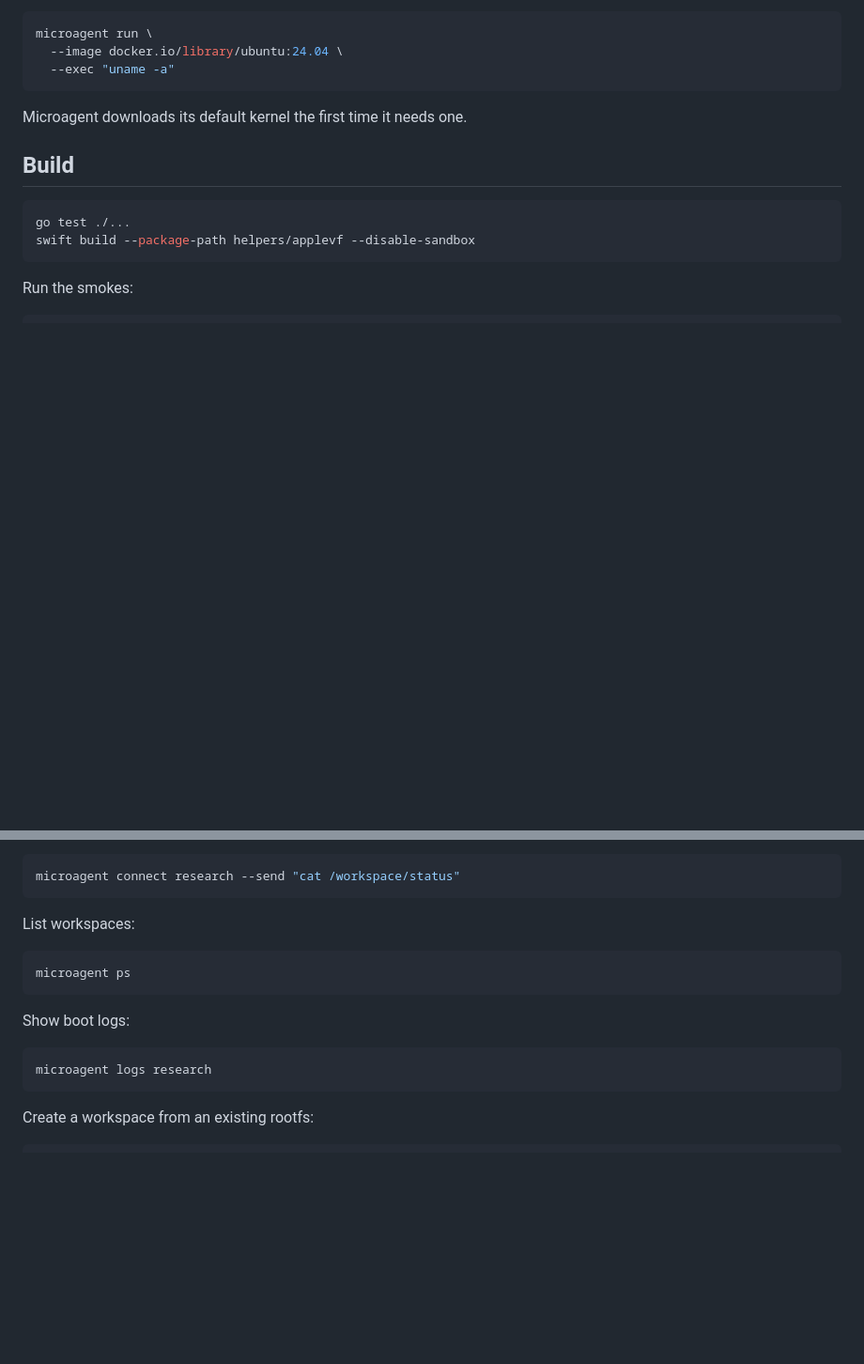
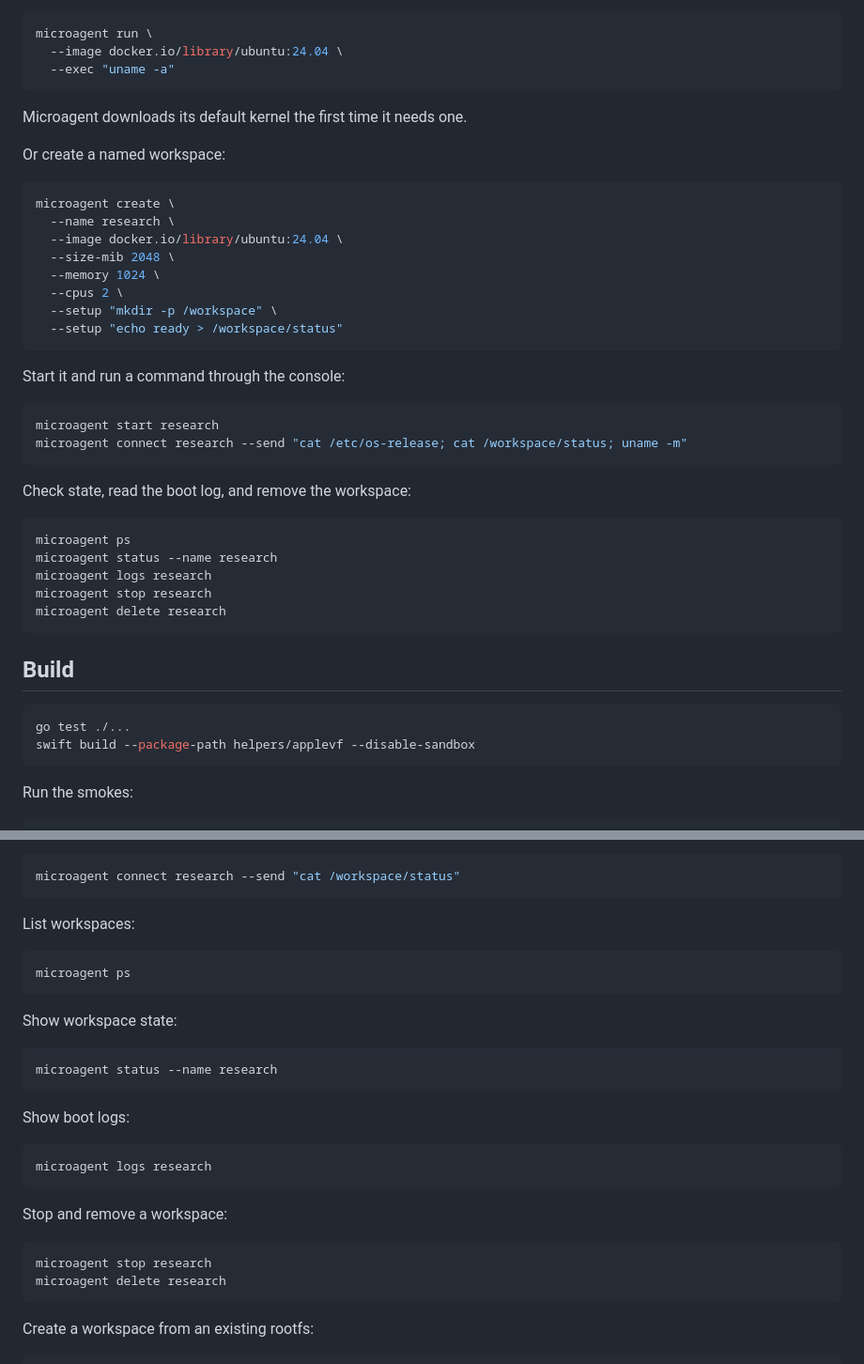
Before and after one commit to geoffbelknap/microagent, a Markdown page: README.md, 2 parts joined by grey strips. Shown at 94% size. Drawn GitHub-style; blank space fills up the shorter version.

Commit message:
Document Brew workspace flow

````diff
--- a/README.md
+++ b/README.md
@@ -25,6 +25,36 @@ microagent run \
 ```
 
 Microagent downloads its default kernel the first time it needs one.
+
+Or create a named workspace:
+
+```bash
+microagent create \
+  --name research \
+  --image docker.io/library/ubuntu:24.04 \
+  --size-mib 2048 \
+  --memory 1024 \
+  --cpus 2 \
+  --setup "mkdir -p /workspace" \
+  --setup "echo ready > /workspace/status"
+```
+
+Start it and run a command through the console:
+
+```bash
+microagent start research
+microagent connect research --send "cat /etc/os-release; cat /workspace/status; uname -m"
+```
+
+Check state, read the boot log, and remove the workspace:
+
+```bash
+microagent ps
+microagent status --name research
+microagent logs research
+microagent stop research
+microagent delete research
+```
 
 ## Build
 
@@ -133,10 +163,23 @@ List workspaces:
 microagent ps
 ```
 
+Show workspace state:
+
+```bash
+microagent status --name research
+```
+
 Show boot logs:
 
 ```bash
 microagent logs research
+```
+
+Stop and remove a workspace:
+
+```bash
+microagent stop research
+microagent delete research
 ```
 
 Create a workspace from an existing rootfs:
````
